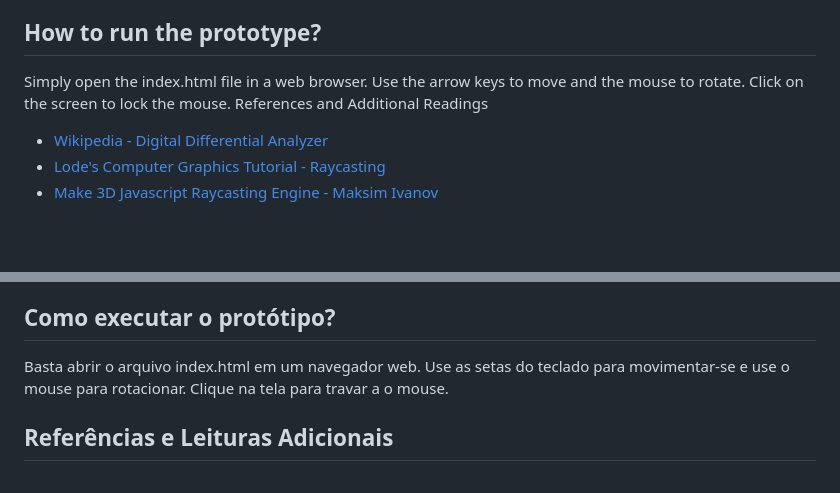
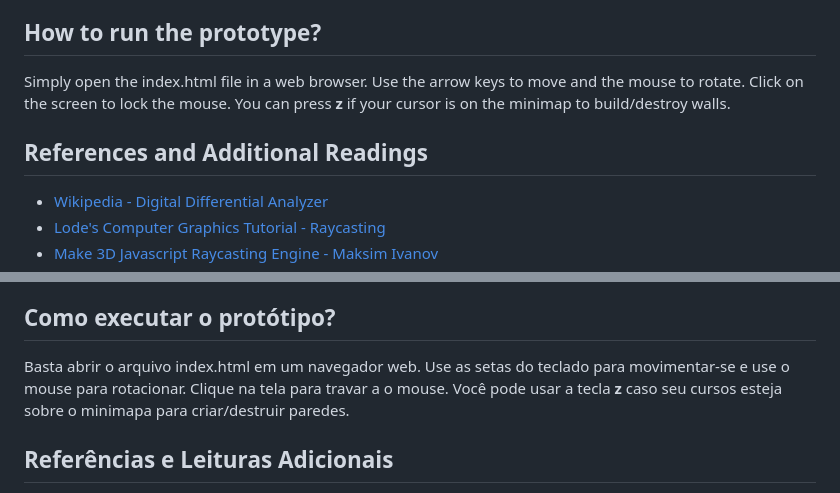
Before and after one commit to GPMLAD/ray-casting, a Markdown page: README.md, 2 parts joined by grey strips. Drawn GitHub-style; blank space fills up the shorter version.

Commit message:
doc: update doc with z key information

```diff
--- a/README.md
+++ b/README.md
@@ -15,8 +15,9 @@ This prototype uses HTML5 Canvas and JavaScript to create a simple simulation of
 
 ## How to run the prototype?
 
-Simply open the index.html file in a web browser. Use the arrow keys to move and the mouse to rotate. Click on the screen to lock the mouse.
-References and Additional Readings
+Simply open the index.html file in a web browser. Use the arrow keys to move and the mouse to rotate. Click on the screen to lock the mouse. You can press **z** if your cursor is on the minimap to build/destroy walls.
+
+## References and Additional Readings
 
 - [Wikipedia - Digital Differential Analyzer](https://en.wikipedia.org/wiki/Digital_differential_analyzer_(graphics_algorithm))
 - [Lode's Computer Graphics Tutorial - Raycasting](https://lodev.org/cgtutor/raycasting.html)
@@ -44,7 +45,7 @@ Este protótipo utiliza HTML5 Canvas e JavaScript para criar uma simples simula
 
 ## Como executar o protótipo?
 
-Basta abrir o arquivo index.html em um navegador web. Use as setas do teclado para movimentar-se e use o mouse para rotacionar. Clique na tela para travar a o mouse.
+Basta abrir o arquivo index.html em um navegador web. Use as setas do teclado para movimentar-se e use o mouse para rotacionar. Clique na tela para travar a o mouse. Você pode usar a tecla **z** caso seu cursos esteja sobre o minimapa para criar/destruir paredes.
 
 ## Referências e Leituras Adicionais
 
```
